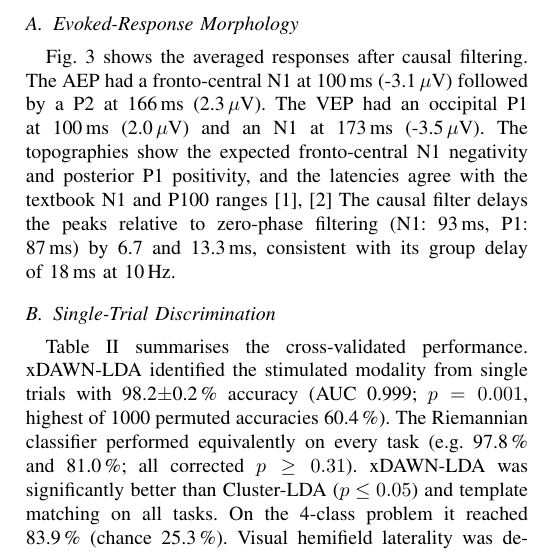
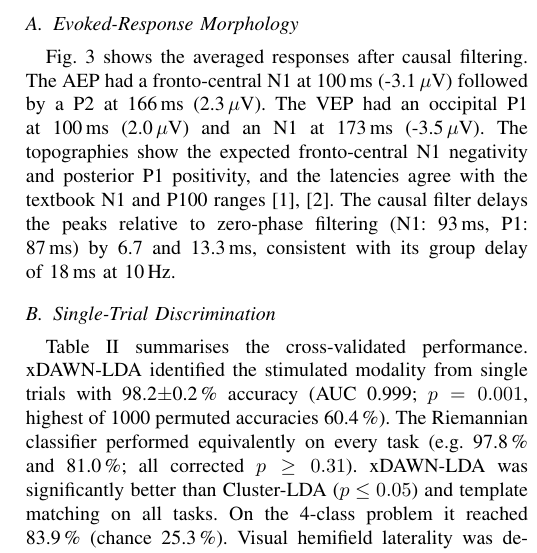
Before and after one commit to vinothselvamani/vep-aep-ros2, a LaTeX paper (paper/main.tex): part of one column of page 4 of 6, cut so that both start at the same text. Compiled offline with pdfLaTeX.

Commit message:
Fix missing full stop after citation in Results
Co-Authored-By: Claude Opus 5.5 <noreply@anthropic.com>
Claude-Session: https://claude.ai/code/session_01BeioSZFS72A4QNCquyZo5s

```diff
--- a/paper/main.tex
+++ b/paper/main.tex
@@ -127,7 +127,7 @@ Timing was measured under ROS~2 Lyrical (Python \texttt{rclpy}, default DDS midd
 \section{Results}
 
 \subsection{Evoked-Response Morphology}
-Fig.~\ref{fig:erp} shows the averaged responses after causal filtering. The AEP had a fronto-central N1 at \ANlat\,ms (\ANamp\,$\mu$V) followed by a P2 at \APlat\,ms (\APamp\,$\mu$V). The VEP had an occipital P1 at \VPlat\,ms (\VPamp\,$\mu$V) and an N1 at \VNlat\,ms (\VNamp\,$\mu$V). The topographies show the expected fronto-central N1 negativity and posterior P1 positivity, and the latencies agree with the textbook N1 and P100 ranges~\cite{naatanen1987n1,odom2016iscev} The causal filter delays the peaks relative to zero-phase filtering (N1: \ZpN\,ms, P1: \ZpP\,ms) by \ShiftN{} and \ShiftP\,ms, consistent with its group delay of \GdTen\,ms at 10\,Hz.
+Fig.~\ref{fig:erp} shows the averaged responses after causal filtering. The AEP had a fronto-central N1 at \ANlat\,ms (\ANamp\,$\mu$V) followed by a P2 at \APlat\,ms (\APamp\,$\mu$V). The VEP had an occipital P1 at \VPlat\,ms (\VPamp\,$\mu$V) and an N1 at \VNlat\,ms (\VNamp\,$\mu$V). The topographies show the expected fronto-central N1 negativity and posterior P1 positivity, and the latencies agree with the textbook N1 and P100 ranges~\cite{naatanen1987n1,odom2016iscev}. The causal filter delays the peaks relative to zero-phase filtering (N1: \ZpN\,ms, P1: \ZpP\,ms) by \ShiftN{} and \ShiftP\,ms, consistent with its group delay of \GdTen\,ms at 10\,Hz.
 
 \begin{figure}[t]
 \centering
```
Also changed, not shown: paper/main.pdf.
